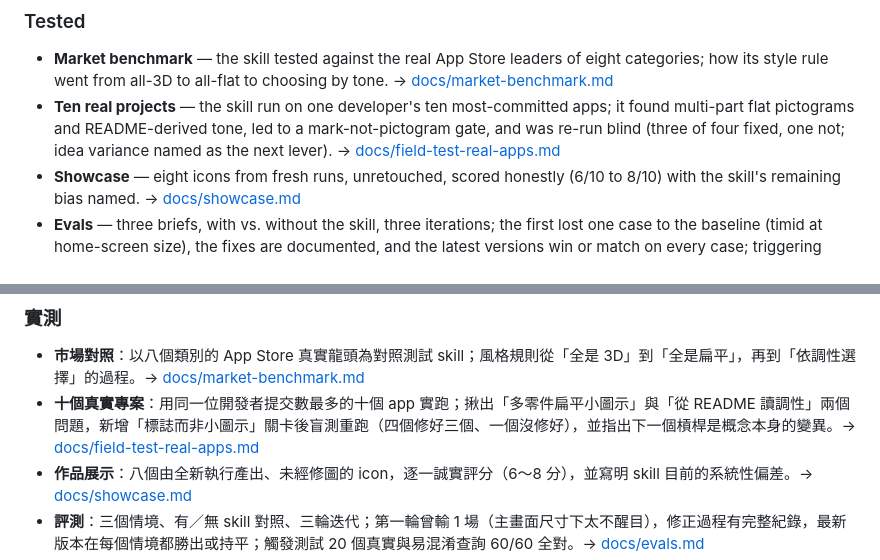
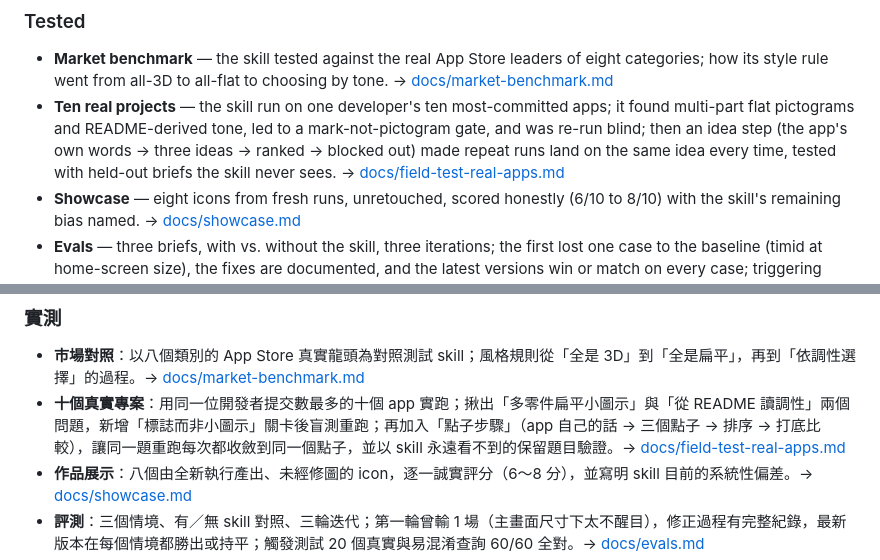
Before and after one commit to yoyoCadence/Iphone_Icon_AI-skill, a Markdown page: README.md, 2 parts joined by grey strips. GitHub-like rendering.

```diff
--- a/README.md
+++ b/README.md
@@ -76,7 +76,8 @@ delivers. One to three material rounds is normal — that is the process working
   how its style rule went from all-3D to all-flat to choosing by tone. → [docs/market-benchmark.md](docs/market-benchmark.md)
 - **Ten real projects** — the skill run on one developer's ten most-committed apps; it found
   multi-part flat pictograms and README-derived tone, led to a mark-not-pictogram gate, and was
-  re-run blind (three of four fixed, one not; idea variance named as the next lever).
+  re-run blind; then an idea step (the app's own words → three ideas → ranked → blocked out) made
+  repeat runs land on the same idea every time, tested with held-out briefs the skill never sees.
   → [docs/field-test-real-apps.md](docs/field-test-real-apps.md)
 - **Showcase** — eight icons from fresh runs, unretouched, scored honestly (6/10 to 8/10) with the
   skill's remaining bias named. → [docs/showcase.md](docs/showcase.md)
@@ -162,7 +163,7 @@ Claude 會寫概念筆記 → 先用平塗色塊打底、在 29pt 和搶眼鄰
 
 ### 實測
 - **市場對照**：以八個類別的 App Store 真實龍頭為對照測試 skill；風格規則從「全是 3D」到「全是扁平」，再到「依調性選擇」的過程。→ [docs/market-benchmark.md](docs/market-benchmark.md)
-- **十個真實專案**：用同一位開發者提交數最多的十個 app 實跑；揪出「多零件扁平小圖示」與「從 README 讀調性」兩個問題，新增「標誌而非小圖示」關卡後盲測重跑（四個修好三個、一個沒修好），並指出下一個槓桿是概念本身的變異。→ [docs/field-test-real-apps.md](docs/field-test-real-apps.md)
+- **十個真實專案**：用同一位開發者提交數最多的十個 app 實跑；揪出「多零件扁平小圖示」與「從 README 讀調性」兩個問題，新增「標誌而非小圖示」關卡後盲測重跑；再加入「點子步驟」（app 自己的話 → 三個點子 → 排序 → 打底比較），讓同一題重跑每次都收斂到同一個點子，並以 skill 永遠看不到的保留題目驗證。→ [docs/field-test-real-apps.md](docs/field-test-real-apps.md)
 - **作品展示**：八個由全新執行產出、未經修圖的 icon，逐一誠實評分（6～8 分），並寫明 skill 目前的系統性偏差。→ [docs/showcase.md](docs/showcase.md)
 - **評測**：三個情境、有／無 skill 對照、三輪迭代；第一輪曾輸 1 場（主畫面尺寸下太不醒目），修正過程有完整紀錄，最新版本在每個情境都勝出或持平；觸發測試 20 個真實與易混淆查詢 60/60 全對。→ [docs/evals.md](docs/evals.md)
 - **真實專案實測**：一個有自己 icon 建置、e2e icon 測試與 service worker 的 PWA；新設計通過該專案自己的測試，而這次實測也揪出並修正了 skill 最具破壞性的幾個 bug。→ [docs/field-test-orbit.md](docs/field-test-orbit.md)
```
Also changed, not shown: docs/field-test-real-apps.md (+61 -2 lines), docs/idea-variance.png (added).
